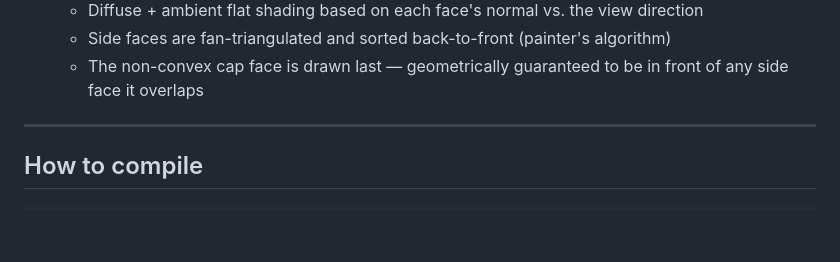
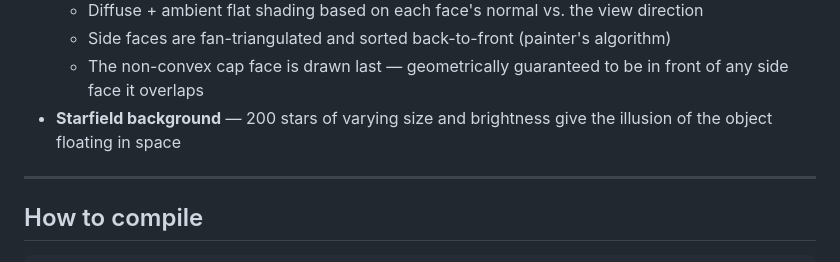
Before and after one commit to marko-ullgren/simple3d, a Markdown page: README.md, the part around the change. Drawn GitHub-style; blank space fills up the shorter version.

Commit message:
Update README to mention starfield background
Co-authored-by: Copilot <223556219+Copilot@users.noreply.github.com>

```diff
--- a/README.md
+++ b/README.md
@@ -24,6 +24,7 @@ A from-scratch rewrite targeting Java 21, keeping the same geometry and interact
   - Diffuse + ambient flat shading based on each face's normal vs. the view direction
   - Side faces are fan-triangulated and sorted back-to-front (painter's algorithm)
   - The non-convex cap face is drawn last — geometrically guaranteed to be in front of any side face it overlaps
+- **Starfield background** — 200 stars of varying size and brightness give the illusion of the object floating in space
 
 ---
 
```
